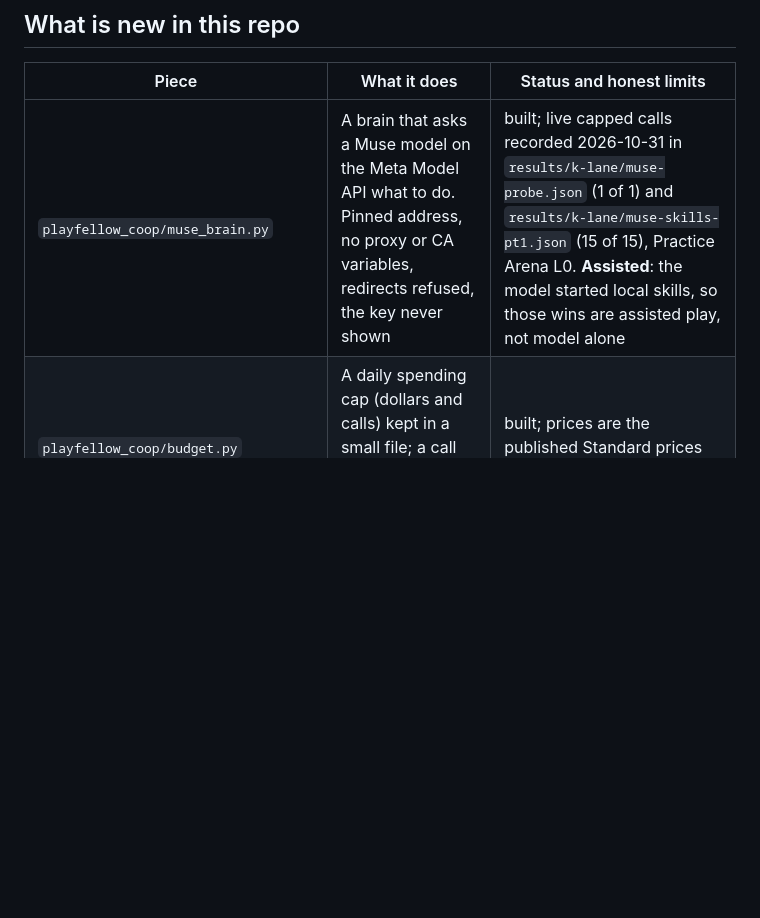
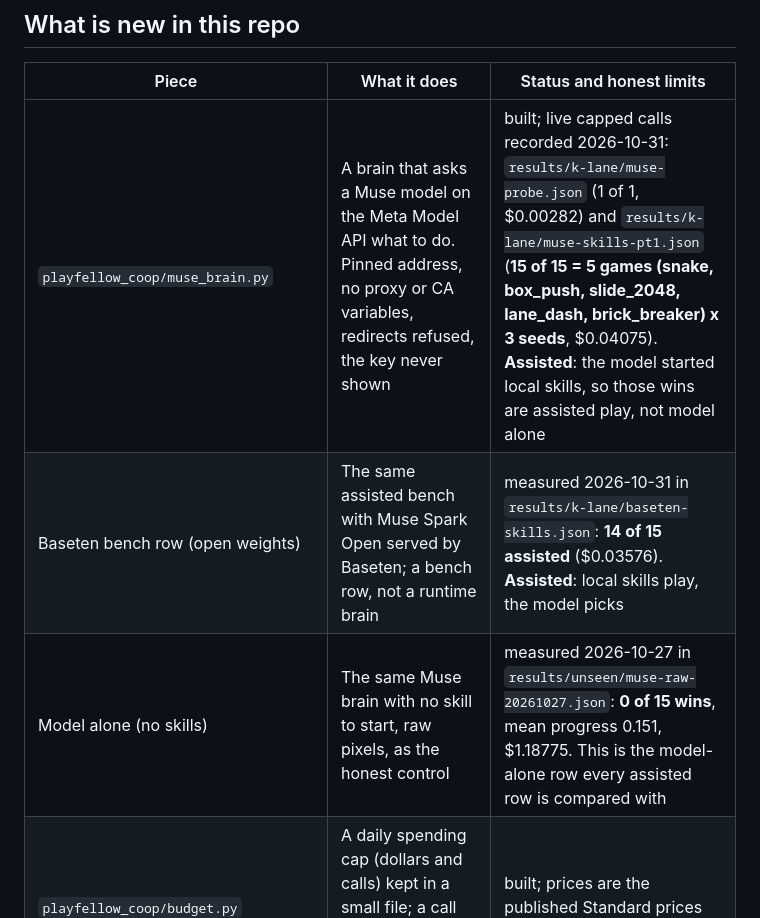
Before and after one commit to hesham88/playfellow-coop, a Markdown page: README.md, the part around the change. GitHub-like rendering; blank space fills up the shorter version.

Commit message:
README: the 15 is 5 games x 3 seeds, with the Baseten and model-alone rows
Every number now names its file: muse-skills-pt1.json (15 of 15 assisted, 0.04075 USD), baseten-skills.json (Muse Spark Open, 14 of 15 assisted, 0.03576 USD), muse-raw-20261027.json (0 of 15 model alone, mean progress 0.151, 1.18775 USD). The false Practice Arena L0 wording is gone.

```diff
--- a/README.md
+++ b/README.md
@@ -10,7 +10,9 @@ PlayFellow is an open-source engine that plays a PC game *with* you: it watches
 
 | Piece | What it does | Status and honest limits |
 |---|---|---|
-| `playfellow_coop/muse_brain.py` | A brain that asks a Muse model on the Meta Model API what to do. Pinned address, no proxy or CA variables, redirects refused, the key never shown | built; live capped calls recorded 2026-10-31 in `results/k-lane/muse-probe.json` (1 of 1) and `results/k-lane/muse-skills-pt1.json` (15 of 15), Practice Arena L0. **Assisted**: the model started local skills, so those wins are assisted play, not model alone |
+| `playfellow_coop/muse_brain.py` | A brain that asks a Muse model on the Meta Model API what to do. Pinned address, no proxy or CA variables, redirects refused, the key never shown | built; live capped calls recorded 2026-10-31: `results/k-lane/muse-probe.json` (1 of 1, $0.00282) and `results/k-lane/muse-skills-pt1.json` (**15 of 15 = 5 games (snake, box_push, slide_2048, lane_dash, brick_breaker) x 3 seeds**, $0.04075). **Assisted**: the model started local skills, so those wins are assisted play, not model alone |
+| Baseten bench row (open weights) | The same assisted bench with Muse Spark Open served by Baseten; a bench row, not a runtime brain | measured 2026-10-31 in `results/k-lane/baseten-skills.json`: **14 of 15 assisted** ($0.03576). **Assisted**: local skills play, the model picks |
+| Model alone (no skills) | The same Muse brain with no skill to start, raw pixels, as the honest control | measured 2026-10-27 in `results/unseen/muse-raw-20261027.json`: **0 of 15 wins**, mean progress 0.151, $1.18775. This is the model-alone row every assisted row is compared with |
 | `playfellow_coop/budget.py` | A daily spending cap (dollars and calls) kept in a small file; a call over the cap is stopped before it is sent | built; prices are the published Standard prices for muse-spark |
 | `playfellow_coop/handover.py`, `session.py` | **You take over, I take over.** F9 takes the controls: every held key is released, the buddy presses nothing and asks no AI. F9 again hands them back with a one-line summary made only of counted facts (seconds, turns skipped, AI calls made). F12 and the mouse corner still stop everything | built; tested with pretend eyes, hands and brain. **Not yet run live on the Practice Arena** |
 | `playfellow_coop/stage_timer.py`, `bench.py`, `bench/speed_bench.py` | Times capture, shrink, encode, request, parse-and-check and key-down per turn and writes one `pf-results/1` file (p50, p90, p95) | built; offline-tested. `encode` is measured only for the Muse brain; `first_byte` and `change_test` are not measured, and the file says "not measured" instead of inventing a number. **No live run yet** |
```
